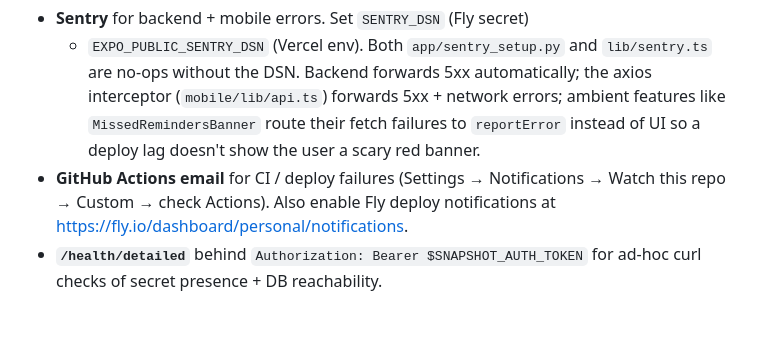
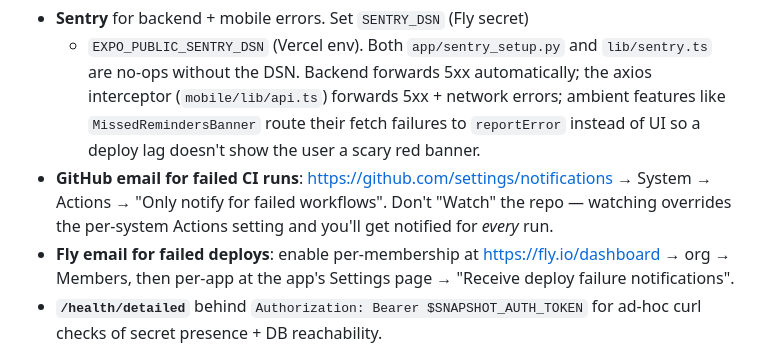
Before and after one commit to toddaerickson/TaskApp, a Markdown page: README.md, the part around the change. GitHub-like rendering; blank space fills up the shorter version.

```diff
--- a/README.md
+++ b/README.md
@@ -197,9 +197,13 @@ Three layers, all optional and free at this scale:
   5xx + network errors; ambient features like `MissedRemindersBanner`
   route their fetch failures to `reportError` instead of UI so a deploy
   lag doesn't show the user a scary red banner.
-- **GitHub Actions email** for CI / deploy failures (Settings → Notifications
-  → Watch this repo → Custom → check Actions). Also enable Fly deploy
-  notifications at https://fly.io/dashboard/personal/notifications.
+- **GitHub email for failed CI runs**: <https://github.com/settings/notifications>
+  → System → Actions → "Only notify for failed workflows". Don't "Watch"
+  the repo — watching overrides the per-system Actions setting and you'll
+  get notified for *every* run.
+- **Fly email for failed deploys**: enable per-membership at
+  <https://fly.io/dashboard> → org → Members, then per-app at the app's
+  Settings page → "Receive deploy failure notifications".
 - **`/health/detailed`** behind `Authorization: Bearer $SNAPSHOT_AUTH_TOKEN`
   for ad-hoc curl checks of secret presence + DB reachability.
 
```
Also changed, not shown: DEPLOY.md (+24 -8 lines).
